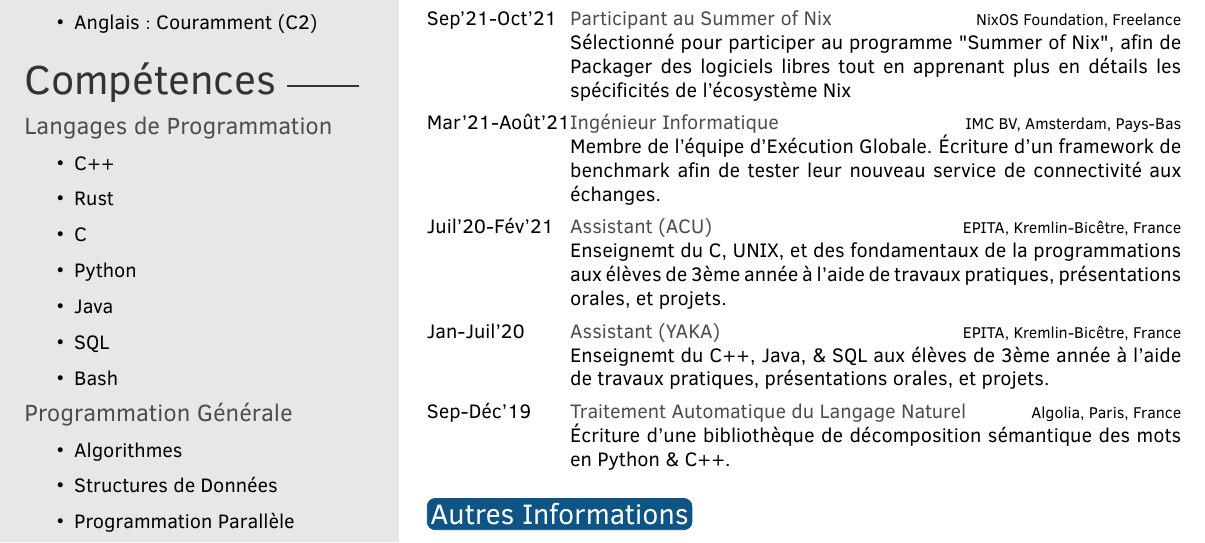
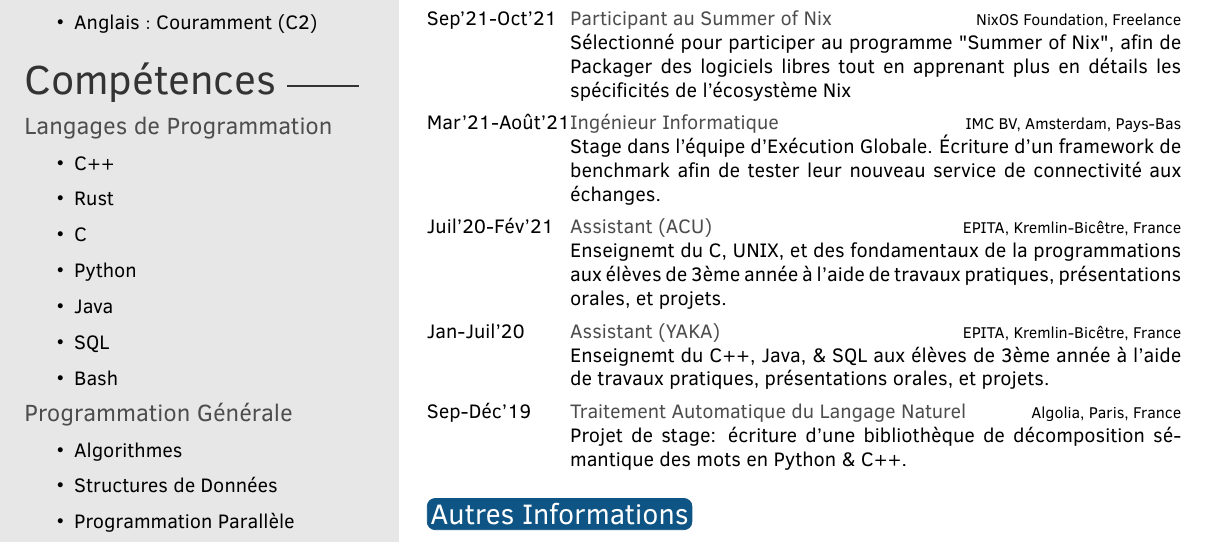
Before and after one commit to Ambroisie/cv, a LaTeX CV (fr.tex, which reads cv_common.tex): part of the page, cut so that both start at the same text. Compiled offline with pdfLaTeX.

Commit message:
cv: common: make internships clearer
I got some feedback from recruiters that it could lead to confusion.

```diff
--- a/cv_common.tex
+++ b/cv_common.tex
@@ -185,10 +185,10 @@
     {IMC BV, Amsterdam, \enfr{Netherlands}{Pays-Bas}}
     {%
       \enfr{%
-        Part of the Global Execution team. Writing a benchmark framework to
-        test their new exchange connectivity layer.
+        Internsing as part of the Global Execution team. Writing a benchmark
+        framework to test their new exchange connectivity layer.
       }{%
-        Membre de l'équipe d'Exécution Globale. Écriture d'un framework de
+        Stage dans l'équipe d'Exécution Globale. Écriture d'un framework de
         benchmark afin de tester leur nouveau service de connectivité aux
         échanges.
       }
@@ -230,10 +230,11 @@
     {Algolia, Paris, France}
     {%
       \enfr{%
-        Building a Semantic Decompounding Library for Python \& C++
+        Internship project: build a Semantic Decompounding Library for Python
+        \& C++
       }{%
-        Écriture d'une bibliothèque de décomposition sémantique des mots
-        en Python \& C++.
+        Projet de stage: écriture d'une bibliothèque de décomposition
+        sémantique des mots en Python \& C++.
       }
     }
 
```
